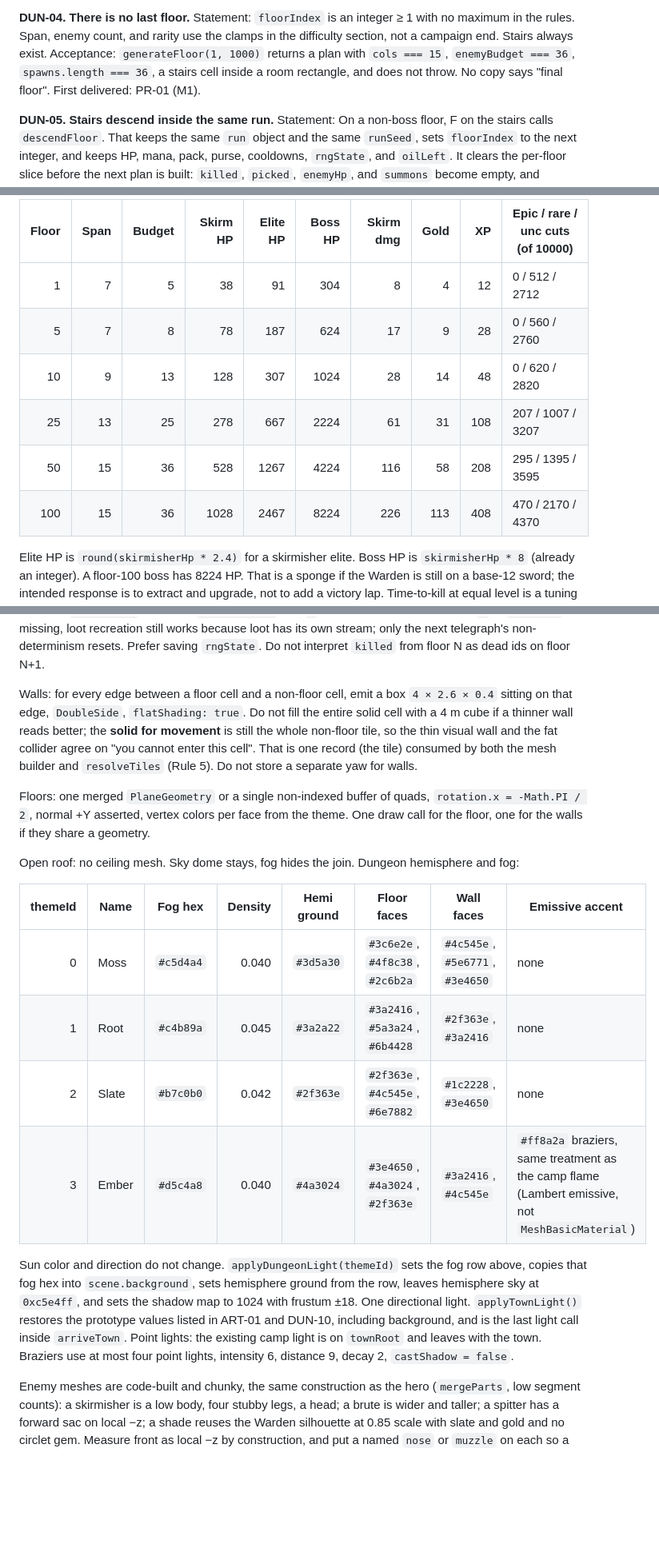
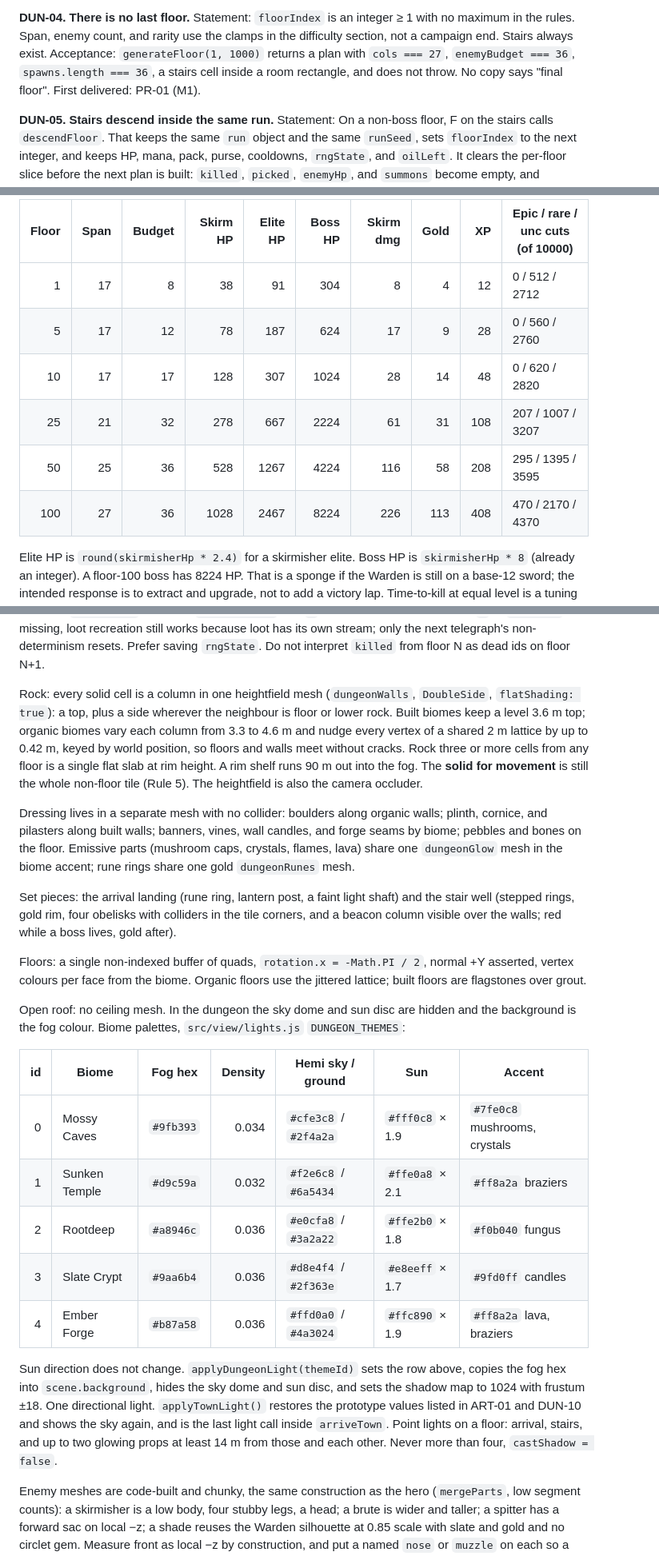
Before and after one commit to remcobrilstra/Greenmere, a Markdown page: docs/greenmere-town-and-underwood.md, 3 parts joined by grey strips. Shown at 80% size. Drawn GitHub-style; blank space fills up the shorter version.

```diff
--- a/docs/greenmere-town-and-underwood.md
+++ b/docs/greenmere-town-and-underwood.md
@@ -154,7 +154,7 @@ First delivered: PR-01 (M1).
 
 **DUN-04. There is no last floor.**
 Statement: `floorIndex` is an integer ≥ 1 with no maximum in the rules. Span, enemy count, and rarity use the clamps in the difficulty section, not a campaign end. Stairs always exist.
-Acceptance: `generateFloor(1, 1000)` returns a plan with `cols === 15`, `enemyBudget === 36`, `spawns.length === 36`, a stairs cell inside a room rectangle, and does not throw. No copy says "final floor".
+Acceptance: `generateFloor(1, 1000)` returns a plan with `cols === 27`, `enemyBudget === 36`, `spawns.length === 36`, a stairs cell inside a room rectangle, and does not throw. No copy says "final floor".
 First delivered: PR-01 (M1).
 
 **DUN-05. Stairs descend inside the same run.**
@@ -820,12 +825,12 @@ Material drop: 40% (`roll < 4000`) of one theme material, quantity 1, plus 1 if
 
 | Floor | Span | Budget | Skirm HP | Elite HP | Boss HP | Skirm dmg | Gold | XP | Epic / rare / unc cuts (of 10000) |
 |---:|---:|---:|---:|---:|---:|---:|---:|---:|---|
-| 1 | 7 | 5 | 38 | 91 | 304 | 8 | 4 | 12 | 0 / 512 / 2712 |
-| 5 | 7 | 8 | 78 | 187 | 624 | 17 | 9 | 28 | 0 / 560 / 2760 |
-| 10 | 9 | 13 | 128 | 307 | 1024 | 28 | 14 | 48 | 0 / 620 / 2820 |
-| 25 | 13 | 25 | 278 | 667 | 2224 | 61 | 31 | 108 | 207 / 1007 / 3207 |
-| 50 | 15 | 36 | 528 | 1267 | 4224 | 116 | 58 | 208 | 295 / 1395 / 3595 |
-| 100 | 15 | 36 | 1028 | 2467 | 8224 | 226 | 113 | 408 | 470 / 2170 / 4370 |
+| 1 | 17 | 8 | 38 | 91 | 304 | 8 | 4 | 12 | 0 / 512 / 2712 |
+| 5 | 17 | 12 | 78 | 187 | 624 | 17 | 9 | 28 | 0 / 560 / 2760 |
+| 10 | 17 | 17 | 128 | 307 | 1024 | 28 | 14 | 48 | 0 / 620 / 2820 |
+| 25 | 21 | 32 | 278 | 667 | 2224 | 61 | 31 | 108 | 207 / 1007 / 3207 |
+| 50 | 25 | 36 | 528 | 1267 | 4224 | 116 | 58 | 208 | 295 / 1395 / 3595 |
+| 100 | 27 | 36 | 1028 | 2467 | 8224 | 226 | 113 | 408 | 470 / 2170 / 4370 |
 
 Elite HP is `round(skirmisherHp * 2.4)` for a skirmisher elite. Boss HP is `skirmisherHp * 8` (already an integer). A floor-100 boss has 8224 HP. That is a sponge if the Warden is still on a base-12 sword; the intended response is to extract and upgrade, not to add a victory lap. Time-to-kill at equal level is a tuning target, not a guarantee: at level 1, 17 damage versus 38 HP is three Strikes, and an 8-damage hit becomes 7 after mitigation, so a solo skirmisher needs about 23 connections to kill a 160 HP Warden. Packs of three are the actual threat. By floor 25 the skirmisher hits for 61 raw, about 38 after a Guard of 30, which is no longer facetankable. That is the curve working.
 
@@ -882,20 +879,25 @@ Algorithm, in order, all draws from the floor RNG:
 
 Ids: planned spawns are `0..length-1` in the order pushed, and that sequence restarts on every floor. Drop ids are `drop-{floorIndex}-{spawnId}-{ordinal}` so a floor-1 drop cannot collide with a floor-2 drop even if a caller forgets to clear `picked`. The clear in `descendFloor` is still mandatory. Picking stores the drop id in `run.picked` for the current floor only. Regenerating that same floor does not recreate a picked drop. Unpicked drops are **not** in the plan; they are recreated only for kills that are in the current floor's `killed` and not in `picked`. Resume builds the plan for `run.floorIndex` only, spawns enemies whose ids are not in that list, sets HP from `enemyHp` or max, and spawns ground drops for killed-but-not-picked. Loot recreation uses `mulberry32(mixSeed(runSeed, floorIndex + 7919 + spawnId))` so rolls do not depend on how many combat RNG calls happened before death. Combat RNG during play uses a separate `mulberry32` stored as `run.rngState` (the `a` integer). On resume, restore `a`. If `rngState` is missing, loot recreation still works because loot has its own stream; only the next telegraph's non-determinism resets. Prefer saving `rngState`. Do not interpret `killed` from floor N as dead ids on floor N+1.
 
-Walls: for every edge between a floor cell and a non-floor cell, emit a box `4 × 2.6 × 0.4` sitting on that edge, `DoubleSide`, `flatShading: true`. Do not fill the entire solid cell with a 4 m cube if a thinner wall reads better; the **solid for movement** is still the whole non-floor tile, so the thin visual wall and the fat collider agree on "you cannot enter this cell". That is one record (the tile) consumed by both the mesh builder and `resolveTiles` (Rule 5). Do not store a separate yaw for walls.
+Rock: every solid cell is a column in one heightfield mesh (`dungeonWalls`, `DoubleSide`, `flatShading: true`): a top, plus a side wherever the neighbour is floor or lower rock. Built biomes keep a level 3.6 m top; organic biomes vary each column from 3.3 to 4.6 m and nudge every vertex of a shared 2 m lattice by up to 0.42 m, keyed by world position, so floors and walls meet without cracks. Rock three or more cells from any floor is a single flat slab at rim height. A rim shelf runs 90 m out into the fog. The **solid for movement** is still the whole non-floor tile (Rule 5). The heightfield is also the camera occluder.
 
-Floors: one merged `PlaneGeometry` or a single non-indexed buffer of quads, `rotation.x = -Math.PI / 2`, normal +Y asserted, vertex colors per face from the theme. One draw call for the floor, one for the walls if they share a geometry.
+Dressing lives in a separate mesh with no collider: boulders along organic walls; plinth, cornice, and pilasters along built walls; banners, vines, wall candles, and forge seams by biome; pebbles and bones on the floor. Emissive parts (mushroom caps, crystals, flames, lava) share one `dungeonGlow` mesh in the biome accent; rune rings share one gold `dungeonRunes` mesh.
 
-Open roof: no ceiling mesh. Sky dome stays, fog hides the join. Dungeon hemisphere and fog:
+Set pieces: the arrival landing (rune ring, lantern post, a faint light shaft) and the stair well (stepped rings, gold rim, four obelisks with colliders in the tile corners, and a beacon column visible over the walls; red while a boss lives, gold after).
 
-| themeId | Name | Fog hex | Density | Hemi ground | Floor faces | Wall faces | Emissive accent |
-|---:|---|---|---:|---|---|---|---|
-| 0 | Moss | `#c5d4a4` | 0.040 | `#3d5a30` | `#3c6e2e`, `#4f8c38`, `#2c6b2a` | `#4c545e`, `#5e6771`, `#3e4650` | none |
-| 1 | Root | `#c4b89a` | 0.045 | `#3a2a22` | `#3a2416`, `#5a3a24`, `#6b4428` | `#2f363e`, `#3a2416` | none |
-| 2 | Slate | `#b7c0b0` | 0.042 | `#2f363e` | `#2f363e`, `#4c545e`, `#6e7882` | `#1c2228`, `#3e4650` | none |
-| 3 | Ember | `#d5c4a8` | 0.040 | `#4a3024` | `#3e4650`, `#4a3024`, `#2f363e` | `#3a2416`, `#4c545e` | `#ff8a2a` braziers, same treatment as the camp flame (Lambert emissive, not `MeshBasicMaterial`) |
+Floors: a single non-indexed buffer of quads, `rotation.x = -Math.PI / 2`, normal +Y asserted, vertex colours per face from the biome. Organic floors use the jittered lattice; built floors are flagstones over grout.
 
-Sun color and direction do not change. `applyDungeonLight(themeId)` sets the fog row above, copies that fog hex into `scene.background`, sets hemisphere ground from the row, leaves hemisphere sky at `0xc5e4ff`, and sets the shadow map to 1024 with frustum ±18. One directional light. `applyTownLight()` restores the prototype values listed in ART-01 and DUN-10, including background, and is the last light call inside `arriveTown`. Point lights: the existing camp light is on `townRoot` and leaves with the town. Braziers use at most four point lights, intensity 6, distance 9, decay 2, `castShadow = false`.
+Open roof: no ceiling mesh. In the dungeon the sky dome and sun disc are hidden and the background is the fog colour. Biome palettes, `src/view/lights.js` `DUNGEON_THEMES`:
+
+| id | Biome | Fog hex | Density | Hemi sky / ground | Sun | Accent |
+|---:|---|---|---:|---|---|---|
+| 0 | Mossy Caves | `#9fb393` | 0.034 | `#cfe3c8` / `#2f4a2a` | `#fff0c8` × 1.9 | `#7fe0c8` mushrooms, crystals |
+| 1 | Sunken Temple | `#d9c59a` | 0.032 | `#f2e6c8` / `#6a5434` | `#ffe0a8` × 2.1 | `#ff8a2a` braziers |
+| 2 | Rootdeep | `#a8946c` | 0.036 | `#e0cfa8` / `#3a2a22` | `#ffe2b0` × 1.8 | `#f0b040` fungus |
+| 3 | Slate Crypt | `#9aa6b4` | 0.036 | `#d8e4f4` / `#2f363e` | `#e8eeff` × 1.7 | `#9fd0ff` candles |
+| 4 | Ember Forge | `#b87a58` | 0.036 | `#ffd0a0` / `#4a3024` | `#ffc890` × 1.9 | `#ff8a2a` lava, braziers |
+
+Sun direction does not change. `applyDungeonLight(themeId)` sets the row above, copies the fog hex into `scene.background`, hides the sky dome and sun disc, and sets the shadow map to 1024 with frustum ±18. One directional light. `applyTownLight()` restores the prototype values listed in ART-01 and DUN-10 and shows the sky again, and is the last light call inside `arriveTown`. Point lights on a floor: arrival, stairs, and up to two glowing props at least 14 m from those and each other. Never more than four, `castShadow = false`.
 
 Enemy meshes are code-built and chunky, the same construction as the hero (`mergeParts`, low segment counts): a skirmisher is a low body, four stubby legs, a head; a brute is wider and taller; a spitter has a forward sac on local −z; a shade reuses the Warden silhouette at 0.85 scale with slate and gold and no circlet gem. Measure front as local −z by construction, and put a named `nose` or `muzzle` on each so a test can dot it with the parent's −z. Do not call `lookAt` on them (Rule 2: `lookAt` aims +z).
 
```
Also changed, not shown: other parts of docs/greenmere-town-and-underwood.md (+42 -35 lines), docs/structure.md (+11 -0 lines).
